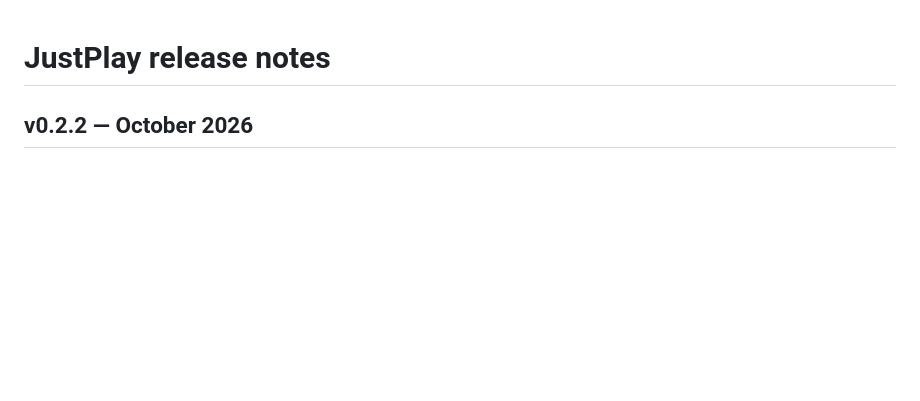
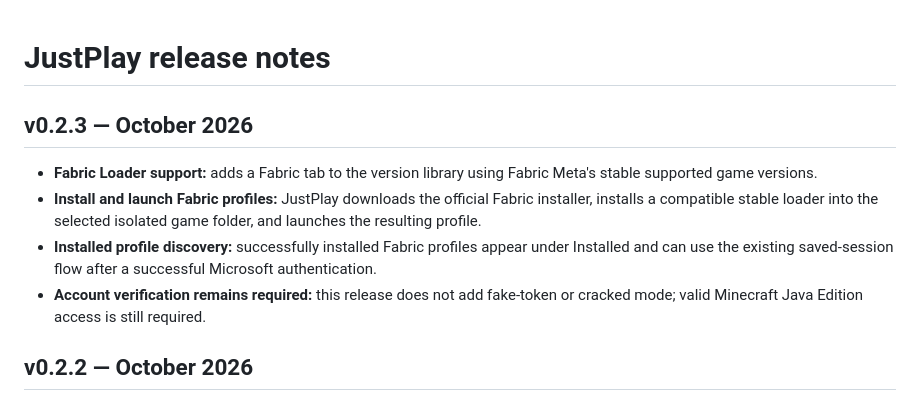
Before and after one commit to 43r5fer/JustPlay, a Markdown page: CHANGELOG.md, the part around the change. Rendered like a GitHub page; blank space fills up the shorter version.

Commit message:
Document Fabric Loader support in JustPlay v0.2.3

```diff
--- a/CHANGELOG.md
+++ b/CHANGELOG.md
@@ -1,4 +1,11 @@
 # JustPlay release notes
+
+## v0.2.3 — October 2026
+
+- **Fabric Loader support:** adds a Fabric tab to the version library using Fabric Meta's stable supported game versions.
+- **Install and launch Fabric profiles:** JustPlay downloads the official Fabric installer, installs a compatible stable loader into the selected isolated game folder, and launches the resulting profile.
+- **Installed profile discovery:** successfully installed Fabric profiles appear under Installed and can use the existing saved-session flow after a successful Microsoft authentication.
+- **Account verification remains required:** this release does not add fake-token or cracked mode; valid Minecraft Java Edition access is still required.
 
 ## v0.2.2 — October 2026
 
```
